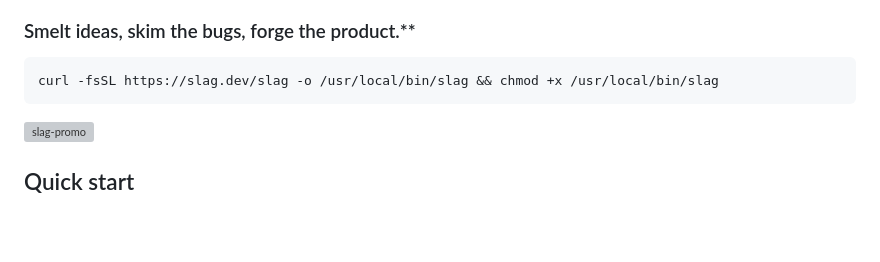
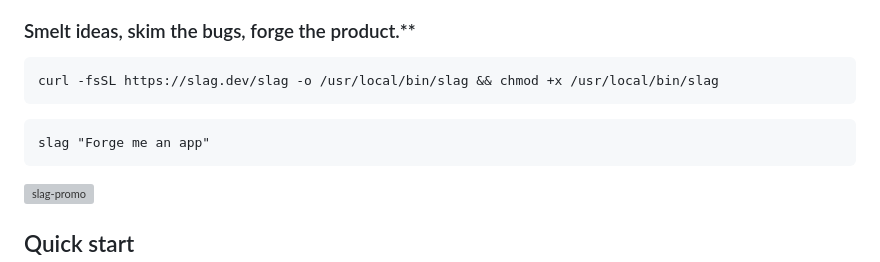
Before and after one commit to sliday/slag, a Markdown page: README.md, the part around the change. GitHub-like rendering; blank space fills up the shorter version; grey boxes are pictures that could not be loaded.

Commit message:
Update README with usage example and image
Add usage example and promotional image to README

````diff
--- a/README.md
+++ b/README.md
@@ -4,6 +4,11 @@
 ```bash
 curl -fsSL https://slag.dev/slag -o /usr/local/bin/slag && chmod +x /usr/local/bin/slag
 ```
+
+```
+slag "Forge me an app"
+```
+
 ![slag-promo](https://github.com/user-attachments/assets/d12def06-6eab-4236-9634-bbbd09be6683)
 
 ## Quick start
````
